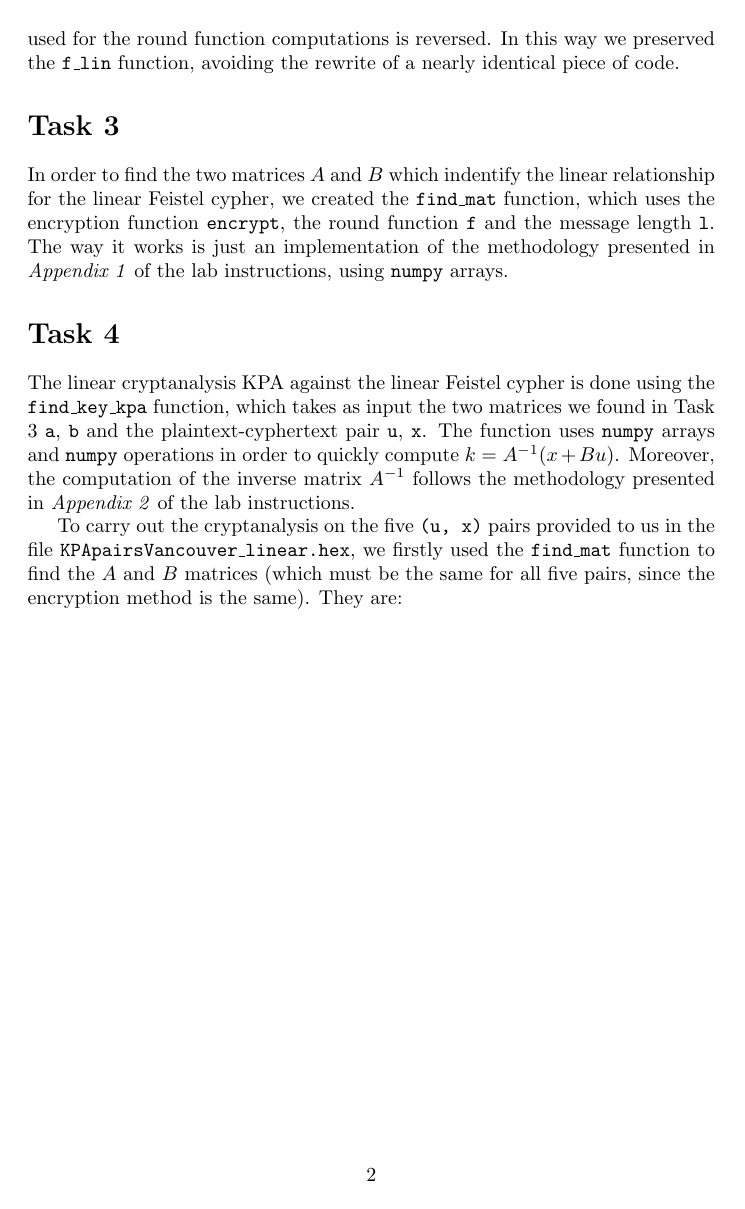
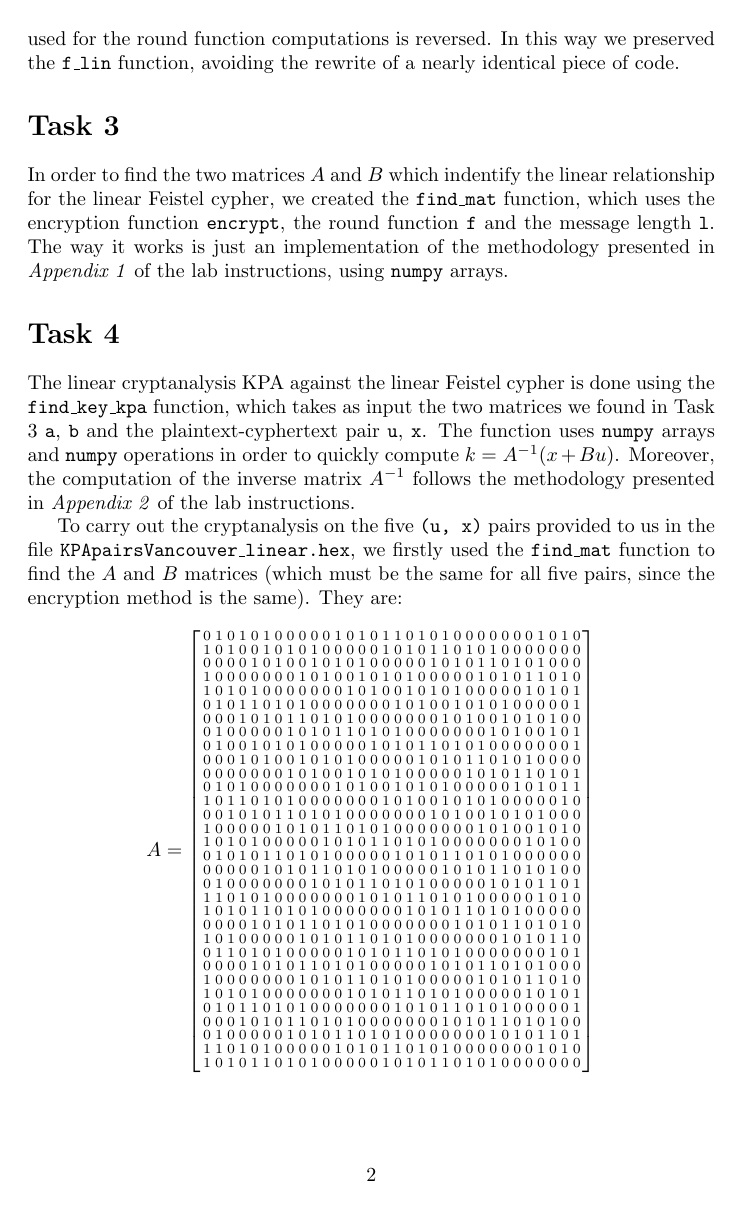
Before and after one commit to nikhilkc96/team-vancouver, a LaTeX document (report/report_lab1.tex): page 3 of 7 before the commit and page 3 of 5 after it. The pictures show the PDF file report/report_lab1.pdf that the author committed with the source.

Commit message:
report fixes

```diff
--- a/report/report_lab1.tex
+++ b/report/report_lab1.tex
@@ -84,11 +84,12 @@ The linear cryptanalysis KPA against the linear Feistel cypher is done using the
 
 To carry out the cryptanalysis on the five {\tt (u, x)} pairs provided to us in the file {\tt KPApairsVancouver\_linear.hex}, we firstly used the {\tt find\_mat} function to find the $A$ and $B$ matrices (which must be the same for all five pairs, since the encryption method is the same). They are:
 
-\begin{equation*}
+$$
 A =
+\scriptsize
 \left[
-\setlength\extrarowheight{-20pt}
-\arraycolsep=1.4pt
+\setlength\extrarowheight{-50pt}
+\arraycolsep=1pt
 \begin{array}{*{32}c}
  0 & 1 & 0 & 1 & 0 & 1 & 0 & 0 & 0 & 0 & 0 & 1 & 0 & 1 & 0 & 1 & 1 & 0 & 1 & 0 & 1 & 0 & 0 & 0 & 0 & 0 & 0 & 0 & 1 & 0 & 1 & 0\\
   1 & 0 & 1 & 0 & 0 & 1 & 0 & 1 & 0 & 1 & 0 & 0 & 0 & 0 & 0 & 1 & 0 & 1 & 0 & 1 & 1 & 0 & 1 & 0 & 1 & 0 & 0 & 0 & 0 & 0 & 0 & 0\\
@@ -124,12 +125,13 @@ A =
   1 & 0 & 1 & 0 & 1 & 1 & 0 & 1 & 0 & 1 & 0 & 0 & 0 & 0 & 0 & 1 & 0 & 1 & 0 & 1 & 1 & 0 & 1 & 0 & 1 & 0 & 0 & 0 & 0 & 0 & 0 & 0\\
 \end{array}
 \right]
-\end{equation*}
-\begin{equation*}
+$$
+$$
 B =
+\scriptsize
 \left[
 \setlength\extrarowheight{-20pt}
-\arraycolsep=1.4pt
+\arraycolsep=1pt
 \begin{array}{*{32}c}
 1 & 0 & 0 & 0 & 0 & 0 & 0 & 0 & 0 & 0 & 0 & 0 & 0 & 0 & 0 & 0 & 1 & 0 & 0 & 0 & 0 & 0 & 0 & 0 & 0 & 0 & 0 & 0 & 0 & 0 & 0 & 0\\
   0 & 1 & 0 & 0 & 0 & 0 & 0 & 0 & 0 & 0 & 0 & 0 & 0 & 0 & 0 & 0 & 0 & 1 & 0 & 0 & 0 & 0 & 0 & 0 & 0 & 0 & 0 & 0 & 0 & 0 & 0 & 0\\
@@ -165,7 +167,7 @@ B =
   0 & 0 & 0 & 0 & 0 & 0 & 0 & 0 & 0 & 0 & 0 & 0 & 0 & 0 & 0 & 0 & 0 & 0 & 0 & 0 & 0 & 0 & 0 & 0 & 0 & 0 & 0 & 0 & 0 & 0 & 0 & 1\\
 \end{array}
 \right]
-\end{equation*}
+$$
 Then, using {\tt find\_key\_kpa} function for each pair, we checked the correctness of the guessed key, by observing that it is always the same and it maps each plaintext to the corresponding cyphertext. That is, $\hat{k} = k = ${\tt 55D9F224}.
 
 \section*{Task 5}
```
Also changed, not shown: report/report_lab1.pdf, report/report_lab1.tex (4 more changed lines), 3 other files.
